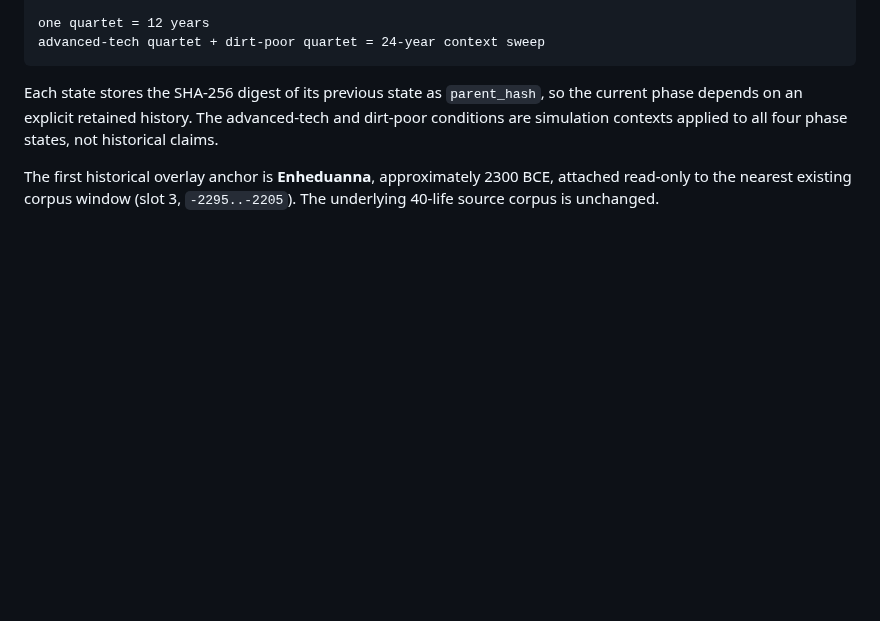
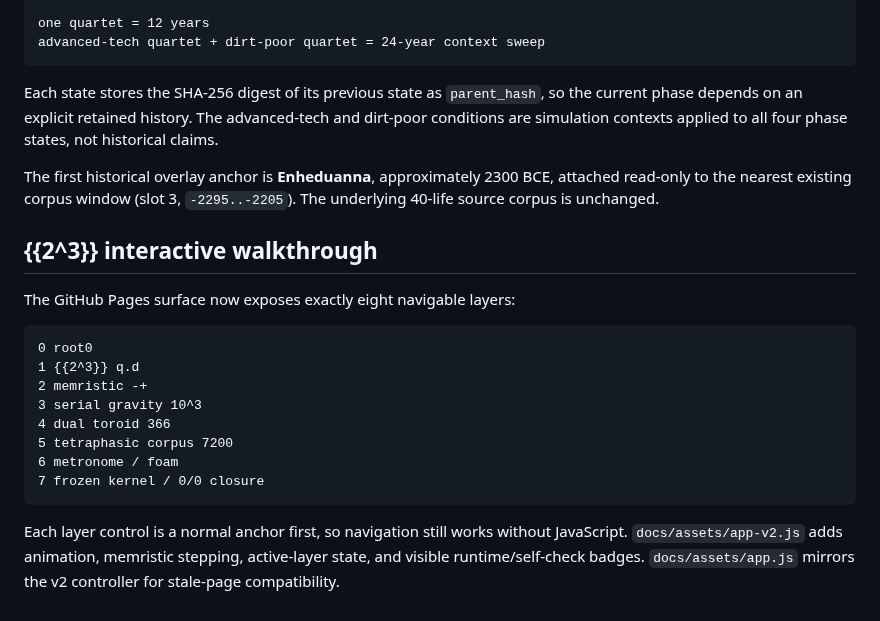
Before and after one commit to DavidWise01/qd-prim-life-ledger, a Markdown page: README.md, the part around the change. Drawn GitHub-style; blank space fills up the shorter version.

Commit message:
Document robust 2^3 walkthrough

````diff
--- a/README.md
+++ b/README.md
@@ -203,3 +203,21 @@ advanced-tech quartet + dirt-poor quartet = 24-year context sweep
 Each state stores the SHA-256 digest of its previous state as `parent_hash`, so the current phase depends on an explicit retained history. The advanced-tech and dirt-poor conditions are simulation contexts applied to all four phase states, not historical claims.
 
 The first historical overlay anchor is **Enheduanna**, approximately 2300 BCE, attached read-only to the nearest existing corpus window (slot 3, `-2295..-2205`). The underlying 40-life source corpus is unchanged.
+
+
+## {{2^3}} interactive walkthrough
+
+The GitHub Pages surface now exposes exactly eight navigable layers:
+
+```text
+0 root0
+1 {{2^3}} q.d
+2 memristic -+
+3 serial gravity 10^3
+4 dual toroid 366
+5 tetraphasic corpus 7200
+6 metronome / foam
+7 frozen kernel / 0/0 closure
+```
+
+Each layer control is a normal anchor first, so navigation still works without JavaScript. `docs/assets/app-v2.js` adds animation, memristic stepping, active-layer state, and visible runtime/self-check badges. `docs/assets/app.js` mirrors the v2 controller for stale-page compatibility.
````
